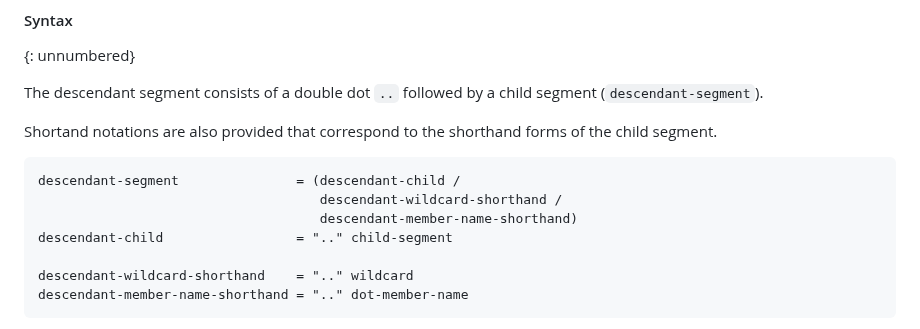
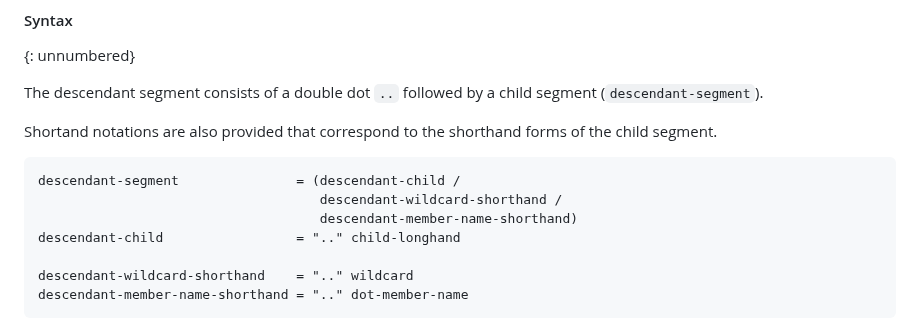
Before and after one commit to ietf-wg-jsonpath/draft-ietf-jsonpath-base, a Markdown page: draft-ietf-jsonpath-base.md, the part around the change. Rendered like a GitHub page.

Commit message:
ABNF fix: descendant-child -- do not allow ...* or ...foo

```diff
--- a/draft-ietf-jsonpath-base.md
+++ b/draft-ietf-jsonpath-base.md
@@ -1676,7 +1676,7 @@ Shortand notations are also provided that correspond to the shorthand forms of t
 descendant-segment               = (descendant-child /
                                     descendant-wildcard-shorthand /
                                     descendant-member-name-shorthand)
-descendant-child                 = ".." child-segment
+descendant-child                 = ".." child-longhand
 
 descendant-wildcard-shorthand    = ".." wildcard
 descendant-member-name-shorthand = ".." dot-member-name
```
